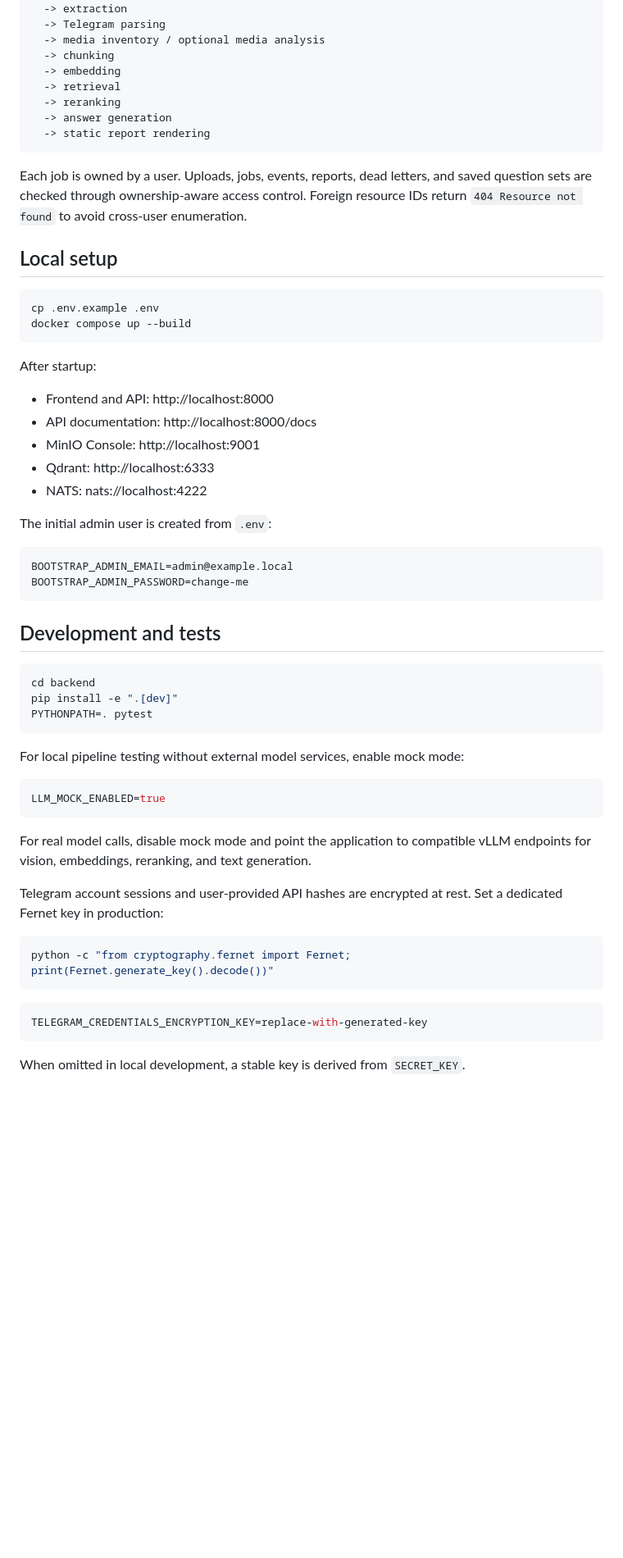
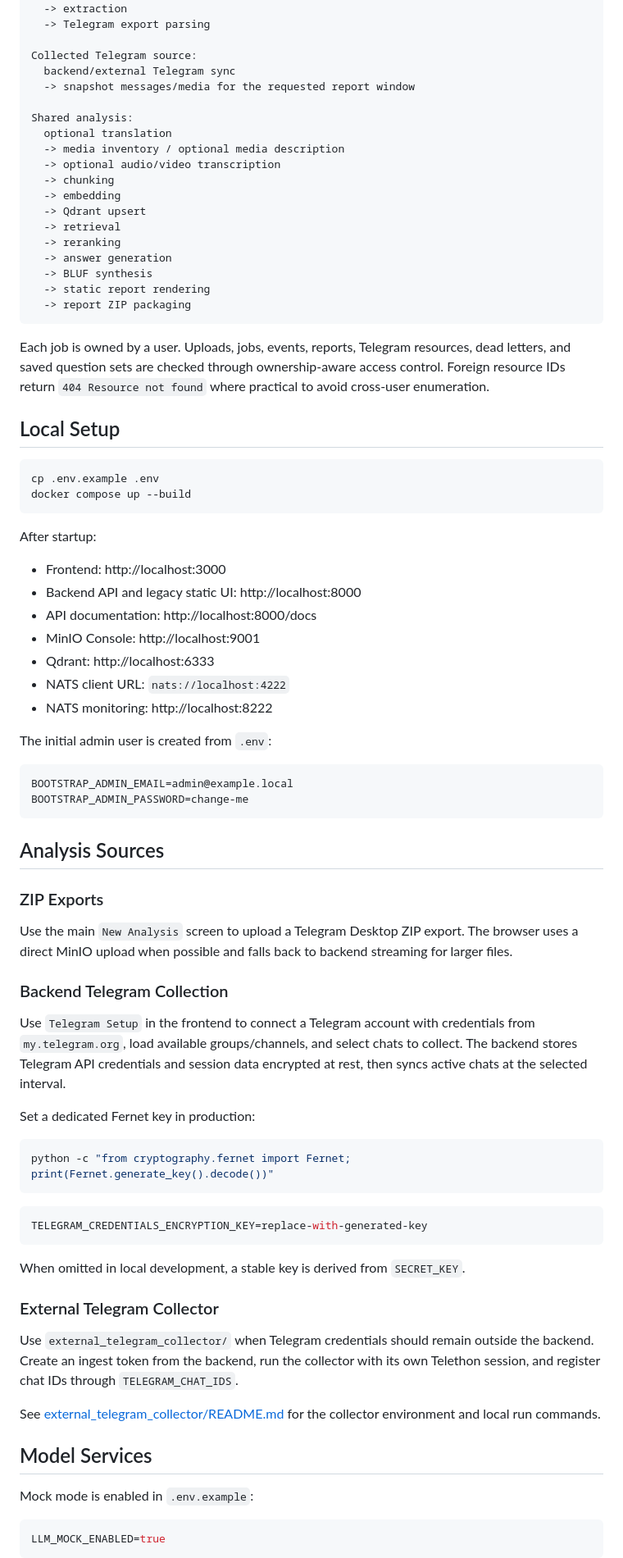
Before and after one commit to assfrascode/Telegram-Analysis, a Markdown page: README.md, the part around one of its changes. Shown at 82% size. Rendered like a GitHub page; blank space fills up the shorter version.

````diff
--- a/README.md
+++ b/README.md
@@ -36,18 +48,29 @@ Upload
   -> ZIP validation
   -> extraction
-  -> Telegram parsing
-  -> media inventory / optional media analysis
+  -> Telegram export parsing
+
+Collected Telegram source:
+  backend/external Telegram sync
+  -> snapshot messages/media for the requested report window
+
+Shared analysis:
+  optional translation
+  -> media inventory / optional media description
+  -> optional audio/video transcription
   -> chunking
   -> embedding
+  -> Qdrant upsert
   -> retrieval
   -> reranking
   -> answer generation
+  -> BLUF synthesis
   -> static report rendering
+  -> report ZIP packaging
 ```
 
-Each job is owned by a user. Uploads, jobs, events, reports, dead letters, and saved question sets are checked through ownership-aware access control. Foreign resource IDs return `404 Resource not found` to avoid cross-user enumeration.
+Each job is owned by a user. Uploads, jobs, events, reports, Telegram resources, dead letters, and saved question sets are checked through ownership-aware access control. Foreign resource IDs return `404 Resource not found` where practical to avoid cross-user enumeration.
 
-## Local setup
+## Local Setup
 
 ```bash
 cp .env.example .env
@@ -56,11 +79,13 @@ docker compose up --build
 
 After startup:
 
-- Frontend and API: http://localhost:8000
+- Frontend: http://localhost:3000
+- Backend API and legacy static UI: http://localhost:8000
 - API documentation: http://localhost:8000/docs
 - MinIO Console: http://localhost:9001
 - Qdrant: http://localhost:6333
-- NATS: nats://localhost:4222
+- NATS client URL: `nats://localhost:4222`
+- NATS monitoring: http://localhost:8222
 
 The initial admin user is created from `.env`:
 
@@ -69,24 +94,17 @@ BOOTSTRAP_ADMIN_EMAIL=admin@example.local
 BOOTSTRAP_ADMIN_PASSWORD=change-me
 ```
 
-## Development and tests
+## Analysis Sources
 
-```bash
-cd backend
-pip install -e ".[dev]"
-PYTHONPATH=. pytest
-```
+### ZIP Exports
 
-For local pipeline testing without external model services, enable mock mode:
+Use the main `New Analysis` screen to upload a Telegram Desktop ZIP export. The browser uses a direct MinIO upload when possible and falls back to backend streaming for larger files.
 
-```env
-LLM_MOCK_ENABLED=true
-```
+### Backend Telegram Collection
 
-For real model calls, disable mock mode and point the application to compatible vLLM endpoints for vision, embeddings, reranking, and text generation.
+Use `Telegram Setup` in the frontend to connect a Telegram account with credentials from `my.telegram.org`, load available groups/channels, and select chats to collect. The backend stores Telegram API credentials and session data encrypted at rest, then syncs active chats at the selected interval.
 
-Telegram account sessions and user-provided API hashes are encrypted at rest. Set
-a dedicated Fernet key in production:
+Set a dedicated Fernet key in production:
 
 ```bash
 python -c "from cryptography.fernet import Fernet; print(Fernet.generate_key().decode())"
@@ -98,3 +116,17 @@ TELEGRAM_CREDENTIALS_ENCRYPTION_KEY=replace-with-generated-key
 
 When omitted in local development, a stable key is derived from `SECRET_KEY`.
 
+### External Telegram Collector
+
+Use `external_telegram_collector/` when Telegram credentials should remain outside the backend. Create an ingest token from the backend, run the collector with its own Telethon session, and register chat IDs through `TELEGRAM_CHAT_IDS`.
+
+See [external_telegram_collector/README.md](external_telegram_collector/README.md) for the collector environment and local run commands.
+
+## Model Services
+
+Mock mode is enabled in `.env.example`:
+
+```env
+LLM_MOCK_ENABLED=true
+```
+
````
Also changed, not shown: other parts of README.md (+96 -18 lines).
